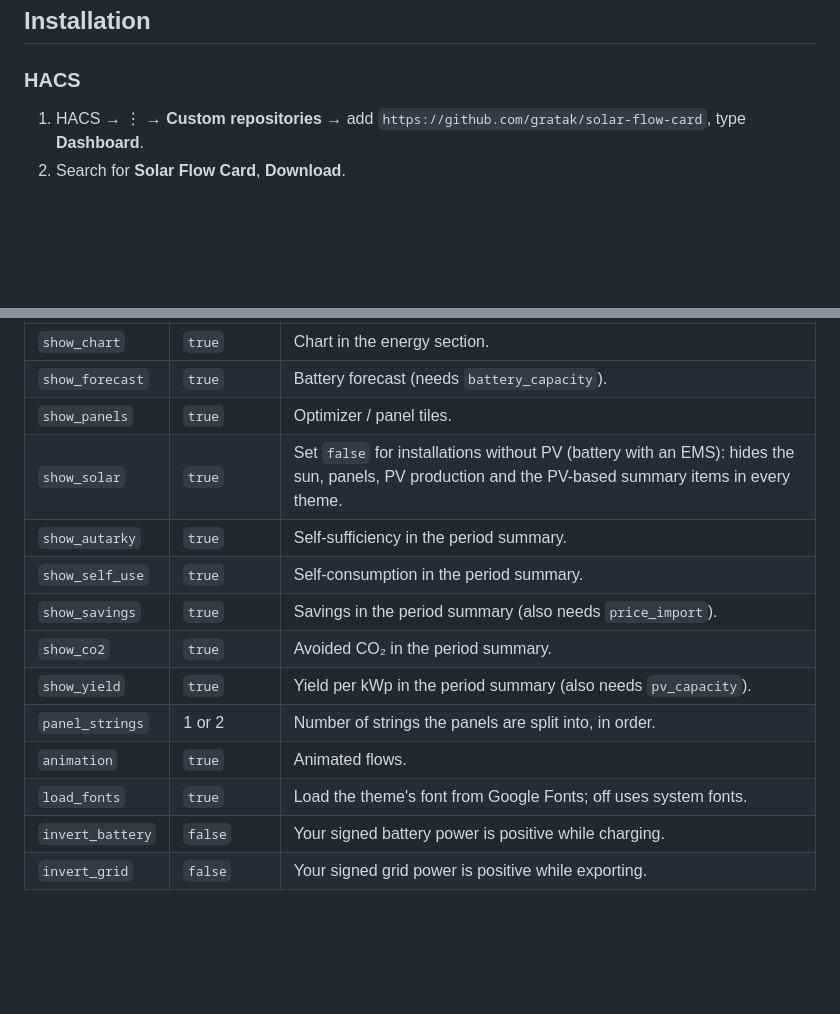
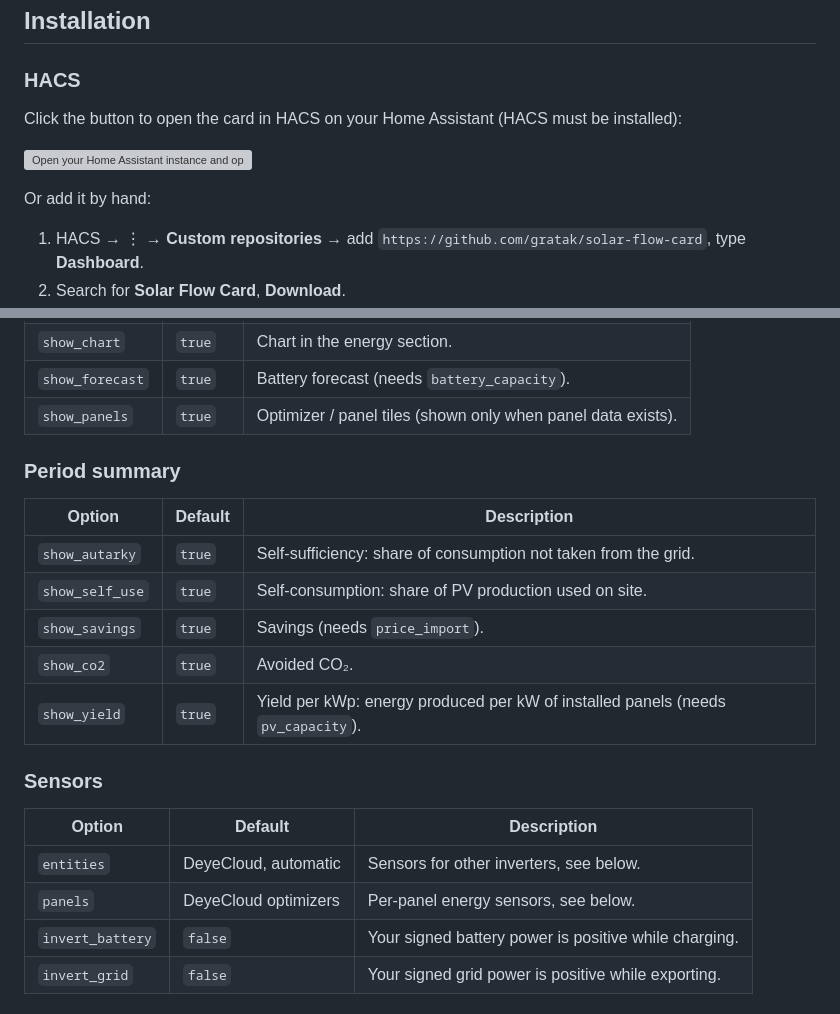
Before and after one commit to WeMadeYou/solar-flow-card-test, a Markdown page: README.md, 2 parts joined by grey strips. Drawn GitHub-style; blank space fills up the shorter version; grey boxes are pictures that could not be loaded.

```diff
--- a/README.md
+++ b/README.md
@@ -38,6 +44,12 @@ History comes from Home Assistant itself (recorder history and long-term statist
 
 ### HACS
 
+Click the button to open the card in HACS on your Home Assistant (HACS must be installed):
+
+[![Open your Home Assistant instance and open this repository in the Home Assistant Community Store.](https://my.home-assistant.io/badges/hacs_repository.svg)](https://my.home-assistant.io/redirect/hacs_repository/?owner=gratak&repository=solar-flow-card&category=plugin)
+
+Or add it by hand:
+
 1. HACS → ⋮ → **Custom repositories** → add `https://github.com/gratak/solar-flow-card`, type **Dashboard**.
 2. Search for **Solar Flow Card**, **Download**.
 3. Reload the browser. HACS adds the dashboard resource for you.
@@ -74,15 +111,23 @@ period: today             # default tab: today | 3d | 7d | month | all
 | `show_chart` | `true` | Chart in the energy section. |
 | `show_forecast` | `true` | Battery forecast (needs `battery_capacity`). |
-| `show_panels` | `true` | Optimizer / panel tiles. |
-| `show_solar` | `true` | Set `false` for installations without PV (battery with an EMS): hides the sun, panels, PV production and the PV-based summary items in every theme. |
-| `show_autarky` | `true` | Self-sufficiency in the period summary. |
-| `show_self_use` | `true` | Self-consumption in the period summary. |
-| `show_savings` | `true` | Savings in the period summary (also needs `price_import`). |
-| `show_co2` | `true` | Avoided CO₂ in the period summary. |
-| `show_yield` | `true` | Yield per kWp in the period summary (also needs `pv_capacity`). |
-| `panel_strings` | 1 or 2 | Number of strings the panels are split into, in order. |
-| `animation` | `true` | Animated flows. |
-| `load_fonts` | `true` | Load the theme's font from Google Fonts; off uses system fonts. |
+| `show_panels` | `true` | Optimizer / panel tiles (shown only when panel data exists). |
+
+### Period summary
+
+| Option | Default | Description |
+|---|---|---|
+| `show_autarky` | `true` | Self-sufficiency: share of consumption not taken from the grid. |
+| `show_self_use` | `true` | Self-consumption: share of PV production used on site. |
+| `show_savings` | `true` | Savings (needs `price_import`). |
+| `show_co2` | `true` | Avoided CO₂. |
+| `show_yield` | `true` | Yield per kWp: energy produced per kW of installed panels (needs `pv_capacity`). |
+
+### Sensors
+
+| Option | Default | Description |
+|---|---|---|
+| `entities` | DeyeCloud, automatic | Sensors for other inverters, see below. |
+| `panels` | DeyeCloud optimizers | Per-panel energy sensors, see below. |
 | `invert_battery` | `false` | Your signed battery power is positive while charging. |
 | `invert_grid` | `false` | Your signed grid power is positive while exporting. |
 
```
Also changed, not shown: other parts of README.md (+47 -16 lines).
